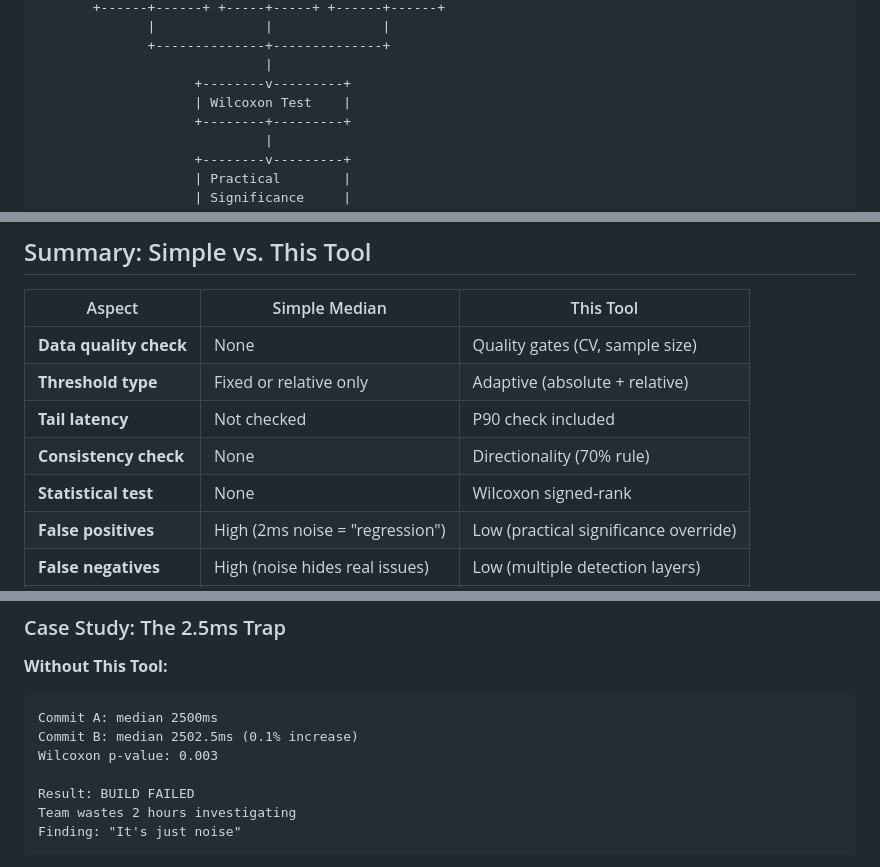
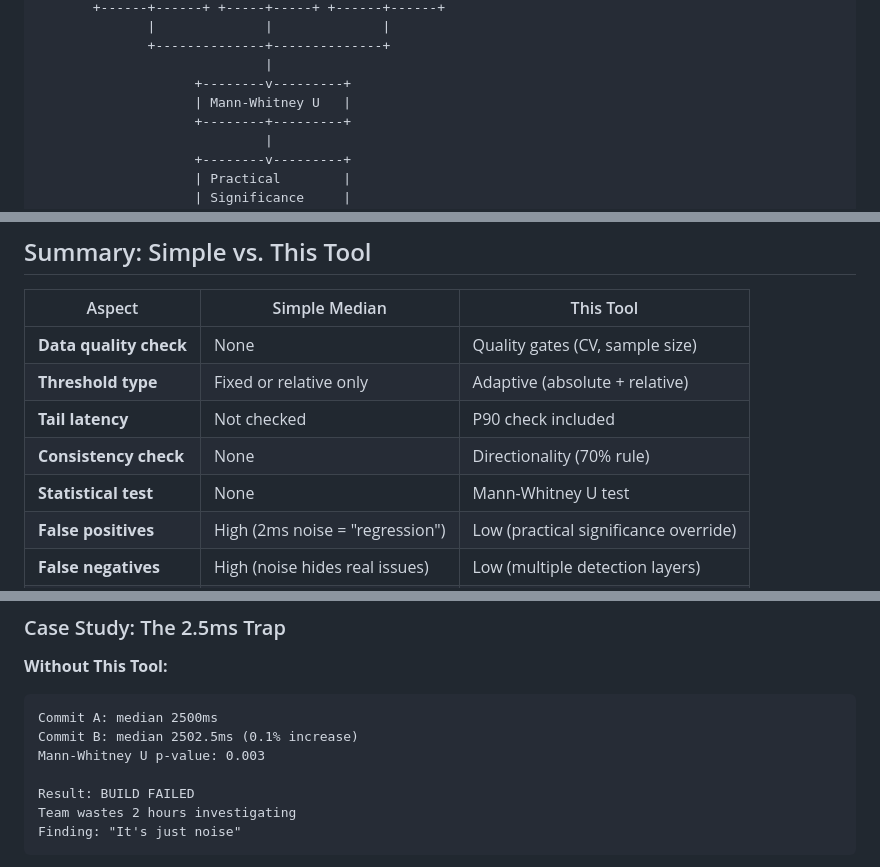
Before and after one commit to Abdalla-Shawky/PerfDiff, a Markdown page: commit_to_commit_comparison/WHY_USE_THIS_TOOL.md, 3 parts joined by grey strips. Rendered like a GitHub page.

````diff
--- a/commit_to_commit_comparison/WHY_USE_THIS_TOOL.md
+++ b/commit_to_commit_comparison/WHY_USE_THIS_TOOL.md
@@ -46,7 +46,7 @@ if target_median > baseline_median:
               +--------------+--------------+
                              |
                     +--------v---------+
-                    | Wilcoxon Test    |
+                    | Mann-Whitney U   |
                     +--------+---------+
                              |
                     +--------v---------+
@@ -357,7 +357,7 @@ Example 2: CI = [-45ms, +20ms]
 | **Threshold type** | Fixed or relative only | Adaptive (absolute + relative) |
 | **Tail latency** | Not checked | P90 check included |
 | **Consistency check** | None | Directionality (70% rule) |
-| **Statistical test** | None | Wilcoxon signed-rank |
+| **Statistical test** | None | Mann-Whitney U test |
 | **False positives** | High (2ms noise = "regression") | Low (practical significance override) |
 | **False negatives** | High (noise hides real issues) | Low (multiple detection layers) |
 | **Uncertainty** | Unknown | Bootstrap confidence intervals |
@@ -416,7 +416,7 @@ Example 2: CI = [-45ms, +20ms]
 ```
 Commit A: median 2500ms
 Commit B: median 2502.5ms (0.1% increase)
-Wilcoxon p-value: 0.003
+Mann-Whitney U p-value: 0.003
 
 Result: BUILD FAILED
 Team wastes 2 hours investigating
````
Also changed, not shown: commit_to_commit_comparison/COMMIT_TO_COMMIT_OVERVIEW.md (+1 -1 lines).
